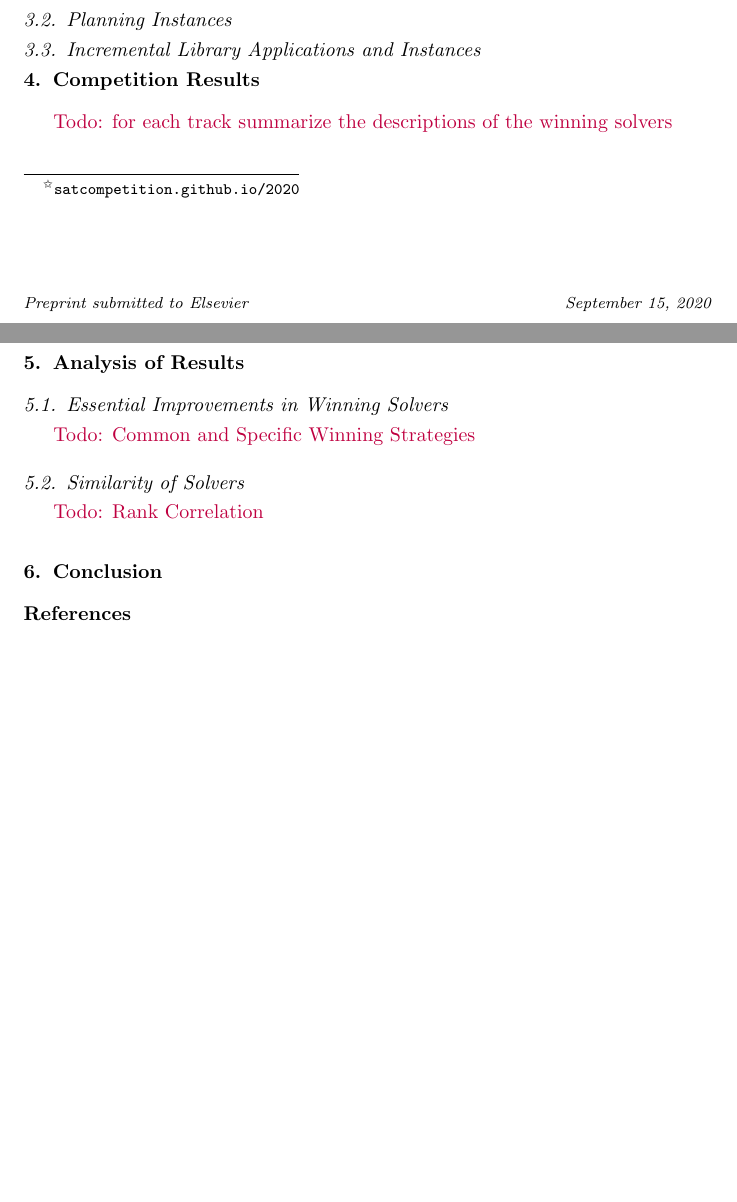
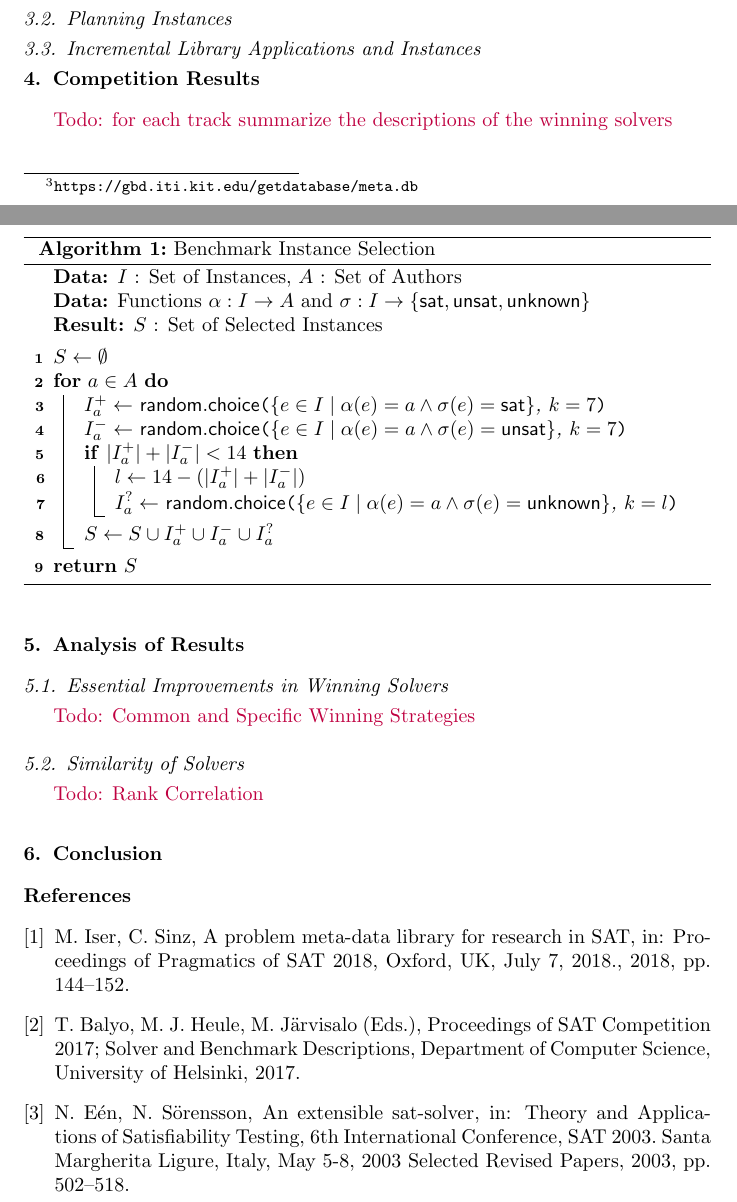
Before and after one commit to satcompetition/2020, a LaTeX paper (paper/main.tex): two parts of pages 1 and 2 of 2 before the commit and two parts of pages 2 and 3 of 3 after it, joined at a grey line, cut so that both start at the same text, the shorter picture padded with empty space. Compiled offline with pdfLaTeX.

Commit message:
added first content about gbd and selection process

```diff
--- a/paper/main.tex
+++ b/paper/main.tex
@@ -10,10 +10,8 @@
 \usepackage{tabularx}
 \usepackage{multirow}
 \usepackage{float,lscape}
-\usepackage{listings}
+\usepackage[ruled,linesnumbered,vlined]{algorithm2e}
 \usepackage{tkz-graph}
-\lstset{language=C}
-\rowcolors{3}{gray!10}{white}
 
 \title{SAT Competition 2020\tnoteref{title}}
 \tnotetext[title]{\url{satcompetition.github.io/2020}}
@@ -74,2 +72,5 @@ SAT, Competition, Retrospective
 
-\subsection{Main Instances}
+GBD Tools is a new tool-chain for maintenance and distribuation of benchmark instances and instances features~\cite{Iser:2018:GBD}.
+Using the concept of instance identification via GBD Hash, which is the hash-sum of the unpacked and normalized DIMACS file, GBD Tools provide utilities\footnote{https://pypi.org/project/gbd-tools/} to query for instances with specific properties, while maintaining the association of instance-id and instance attributes in publicly available databases.\footnote{\url{https://gbd.iti.kit.edu}}
+
+For selection of benchmarks in this competition, we used a database which contains information about instance author, family and result for a collection of instances used in all SAT competitive events dating back to 2006.\footnote{\url{https://gbd.iti.kit.edu/getdatabase/meta.db}}
@@ -75,0 +93,24 @@ SAT, Competition, Retrospective
+\begin{algorithm}[t]
+\DontPrintSemicolon
+
+\KwData{$I$ : Set of Instances, $A$ : Set of Authors}
+\KwData{Functions $\alpha : I \rightarrow A$ and $\sigma : I \rightarrow \{\mathsf{sat}, \mathsf{unsat}, \mathsf{unknown}\}$}
+\KwResult{$S$ : Set of Selected Instances}
+\SetKwFunction{rand}{$\mathsf{random.choice}$}
+\BlankLine
+$S \leftarrow \emptyset$\;
+
+\For {$a \in A$} {
+	$I_a^+ \leftarrow$ \rand{$\{ e \in I \mid \alpha(e) = a \land \sigma(e) = \mathsf{sat} \}$, $k=7$}\;
+	$I_a^- \leftarrow$ \rand{$\{ e \in I \mid \alpha(e) = a \land \sigma(e) = \mathsf{unsat} \}$, $k=7$}\;
+	\If {$|I_a^+|+|I_a^-| < 14$}{
+		$l \leftarrow 14 - (|I_a^+|+|I_a^-|)$\;
+		$I_a^? \leftarrow$ \rand{$\{ e \in I \mid \alpha(e) = a \land \sigma(e) = \mathsf{unknown} \}$, $k=l$}\;
+	}
+	$S \leftarrow S \cup I_a^+ \cup I_a^- \cup I_a^?$\;
+}
+\Return $S$\;
+
+\caption{Benchmark Instance Selection}
+\label{algo:select}
+\end{algorithm}
```
Also changed, not shown: paper/main.tex (23 more changed lines).
